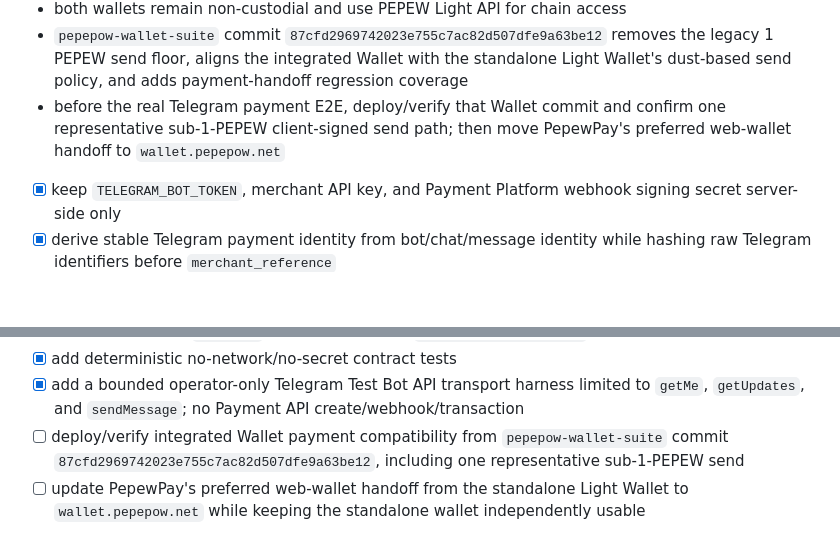
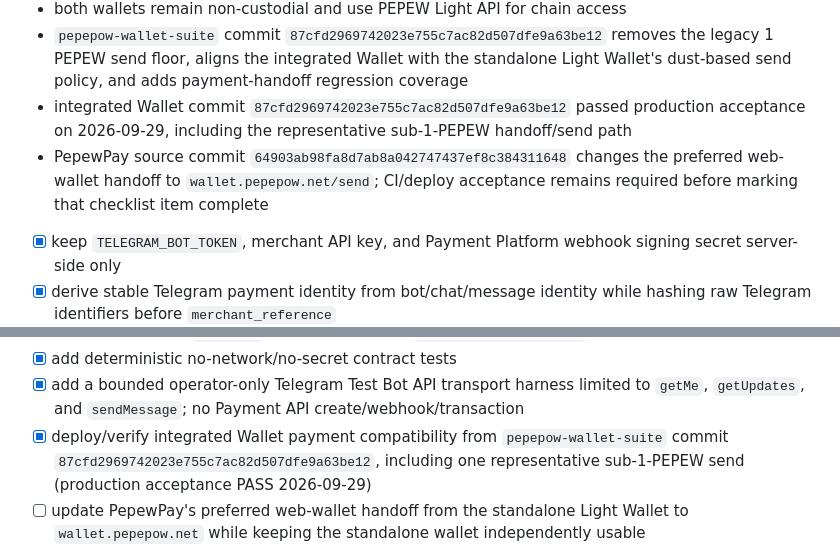
Before and after one commit to edisontw/pepepow-electrumx-service, a Markdown page: docs/PAYMENT_PLATFORM_ROADMAP.md, 2 parts joined by grey strips. Rendered like a GitHub page; blank space fills up the shorter version.

Commit message:
Record integrated wallet payment acceptance

```diff
--- a/docs/PAYMENT_PLATFORM_ROADMAP.md
+++ b/docs/PAYMENT_PLATFORM_ROADMAP.md
@@ -897,7 +897,8 @@ Wallet handoff alignment (2026-09-29):
 - `https://light.pepepow.net/wallet/` remains a supported standalone/backup PEPEW Light Wallet and is not being retired or redirected
 - both wallets remain non-custodial and use PEPEW Light API for chain access
 - `pepepow-wallet-suite` commit `87cfd2969742023e755c7ac82d507dfe9a63be12` removes the legacy 1 PEPEW send floor, aligns the integrated Wallet with the standalone Light Wallet's dust-based send policy, and adds payment-handoff regression coverage
-- before the real Telegram payment E2E, deploy/verify that Wallet commit and confirm one representative sub-1-PEPEW client-signed send path; then move PepewPay's preferred web-wallet handoff to `wallet.pepepow.net`
+- integrated Wallet commit `87cfd2969742023e755c7ac82d507dfe9a63be12` passed production acceptance on 2026-09-29, including the representative sub-1-PEPEW handoff/send path
+- PepewPay source commit `64903ab98fa8d7ab8a042747437ef8c384311648` changes the preferred web-wallet handoff to `wallet.pepepow.net/send`; CI/deploy acceptance remains required before marking that checklist item complete
 
 - [x] keep `TELEGRAM_BOT_TOKEN`, merchant API key, and Payment Platform webhook signing secret server-side only
 - [x] derive stable Telegram payment identity from bot/chat/message identity while hashing raw Telegram identifiers before `merchant_reference`
@@ -909,7 +910,7 @@ Wallet handoff alignment (2026-09-29):
 - [x] keep unconfirmed `overpaid` state pending until `policy_confirmed_sats` covers the requested amount
 - [x] add deterministic no-network/no-secret contract tests
 - [x] add a bounded operator-only Telegram Test Bot API transport harness limited to `getMe`, `getUpdates`, and `sendMessage`; no Payment API create/webhook/transaction
-- [ ] deploy/verify integrated Wallet payment compatibility from `pepepow-wallet-suite` commit `87cfd2969742023e755c7ac82d507dfe9a63be12`, including one representative sub-1-PEPEW send
+- [x] deploy/verify integrated Wallet payment compatibility from `pepepow-wallet-suite` commit `87cfd2969742023e755c7ac82d507dfe9a63be12`, including one representative sub-1-PEPEW send (production acceptance PASS 2026-09-29)
 - [ ] update PepewPay's preferred web-wallet handoff from the standalone Light Wallet to `wallet.pepepow.net` while keeping the standalone wallet independently usable
 - [ ] run one Telegram dedicated test-environment transport smoke with a test bot token
 - [ ] run one end-to-end Telegram payment/webhook message update using a payer address different from the merchant receiving address
```
